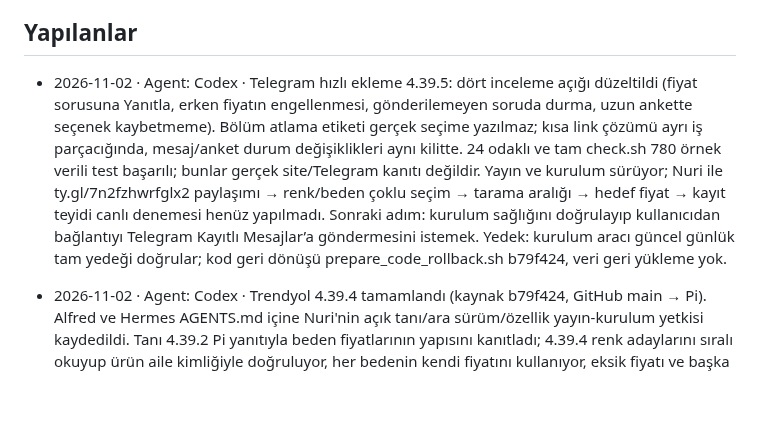
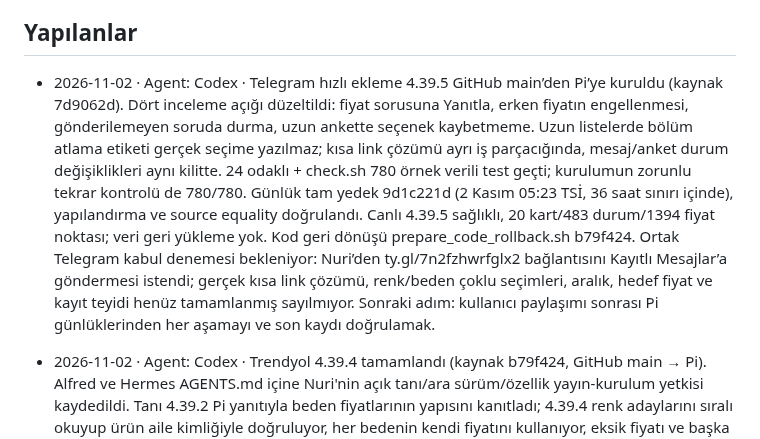
Before and after one commit to nriacr/hermes, a Markdown page: changelogs/DURUM.md, the part around the change. Rendered like a GitHub page; blank space fills up the shorter version.

Commit message:
Telegram 4.39.5 kurulumunu ve ortak test adımını kaydet

```diff
--- a/changelogs/DURUM.md
+++ b/changelogs/DURUM.md
@@ -5,7 +5,7 @@ sonuç, gerçek kontrol ve yayın/kurulum bilgisi yeterlidir. Ayrıntı Git geç
 
 ## Yapılanlar
 
-- 2026-11-02 · Agent: Codex · Telegram hızlı ekleme 4.39.5: dört inceleme açığı düzeltildi (fiyat sorusuna Yanıtla, erken fiyatın engellenmesi, gönderilemeyen soruda durma, uzun ankette seçenek kaybetmeme). Bölüm atlama etiketi gerçek seçime yazılmaz; kısa link çözümü ayrı iş parçacığında, mesaj/anket durum değişiklikleri aynı kilitte. 24 odaklı ve tam check.sh 780 örnek verili test başarılı; bunlar gerçek site/Telegram kanıtı değildir. Yayın ve kurulum sürüyor; Nuri ile ty.gl/7n2fzhwrfglx2 paylaşımı → renk/beden çoklu seçim → tarama aralığı → hedef fiyat → kayıt teyidi canlı denemesi henüz yapılmadı. Sonraki adım: kurulum sağlığını doğrulayıp kullanıcıdan bağlantıyı Telegram Kayıtlı Mesajlar’a göndermesini istemek. Yedek: kurulum aracı güncel günlük tam yedeği doğrular; kod geri dönüşü prepare_code_rollback.sh b79f424, veri geri yükleme yok.
+- 2026-11-02 · Agent: Codex · Telegram hızlı ekleme 4.39.5 GitHub main’den Pi’ye kuruldu (kaynak 7d9062d). Dört inceleme açığı düzeltildi: fiyat sorusuna Yanıtla, erken fiyatın engellenmesi, gönderilemeyen soruda durma, uzun ankette seçenek kaybetmeme. Uzun listelerde bölüm atlama etiketi gerçek seçime yazılmaz; kısa link çözümü ayrı iş parçacığında, mesaj/anket durum değişiklikleri aynı kilitte. 24 odaklı + check.sh 780 örnek verili test geçti; kurulumun zorunlu tekrar kontrolü de 780/780. Günlük tam yedek 9d1c221d (2 Kasım 05:23 TSİ, 36 saat sınırı içinde), yapılandırma ve source equality doğrulandı. Canlı 4.39.5 sağlıklı, 20 kart/483 durum/1394 fiyat noktası; veri geri yükleme yok. Kod geri dönüşü prepare_code_rollback.sh b79f424. Ortak Telegram kabul denemesi bekleniyor: Nuri’den ty.gl/7n2fzhwrfglx2 bağlantısını Kayıtlı Mesajlar’a göndermesi istendi; gerçek kısa link çözümü, renk/beden çoklu seçimleri, aralık, hedef fiyat ve kayıt teyidi henüz tamamlanmış sayılmıyor. Sonraki adım: kullanıcı paylaşımı sonrası Pi günlüklerinden her aşamayı ve son kaydı doğrulamak.
 
 - 2026-11-02 · Agent: Codex · Trendyol 4.39.4 tamamlandı (kaynak b79f424, GitHub main → Pi). Alfred ve Hermes AGENTS.md içine Nuri'nin açık tanı/ara sürüm/özellik yayın-kurulum yetkisi kaydedildi. Tanı 4.39.2 Pi yanıtıyla beden fiyatlarının yapısını kanıtladı; 4.39.4 renk adaylarını sıralı okuyup ürün aile kimliğiyle doğruluyor, her bedenin kendi fiyatını kullanıyor, eksik fiyatı ve başka bedene ait Plus fiyatını kopyalamıyor; renk filtresi normal takipte de geçerli. 20 Trendyol birim testi + check.sh 774 test başarılı (örnek verili regresyon); tüm gerçek site okumaları Pi/Hermes üzerinden. Canlı 23:32–23:33 TSİ: 1183419110, 1150224487, 1160338602, 1225182425 aynı aile 881247337: 4 renk/15 beden-renk satırı, tamamı stokta ve ayrı kaynak fiyatları 949,99 TL; Beyaz 4–6 Yaş kaynakta listelenmiyor. Aynı adlı 1206954899 farklı aile 922819195 olduğundan birleştirilmedi; ayrı Pi kontrolünde Siyah/Beyaz/Açık gri kırçıllı, 8–10/10–12/12–14/15–16 Yaş stokta, her biri 1.549 TL. Normal takip günlüğü 23:31:55'te Lacivert/Turkuaz 4–6 Yaş için 949,99 TL'yi doğruladı. 4.39.4 sağlıklı; 481 durum/1392 fiyat noktası korundu (son kontrolde 21 kart etkin; önceki kontrolde 20). Mağaza yenilemesi CLI zaman aşımından sonra tamamlandı; kontroller korunarak kurulum bitirildi. Günlük tam yedek 9d1c221d (2 Kasım 05:23 TSİ, yaklaşık 18 saat); geri dönüş prepare_code_rollback.sh 1b18643, veri geri yükleme yok.
 
```
